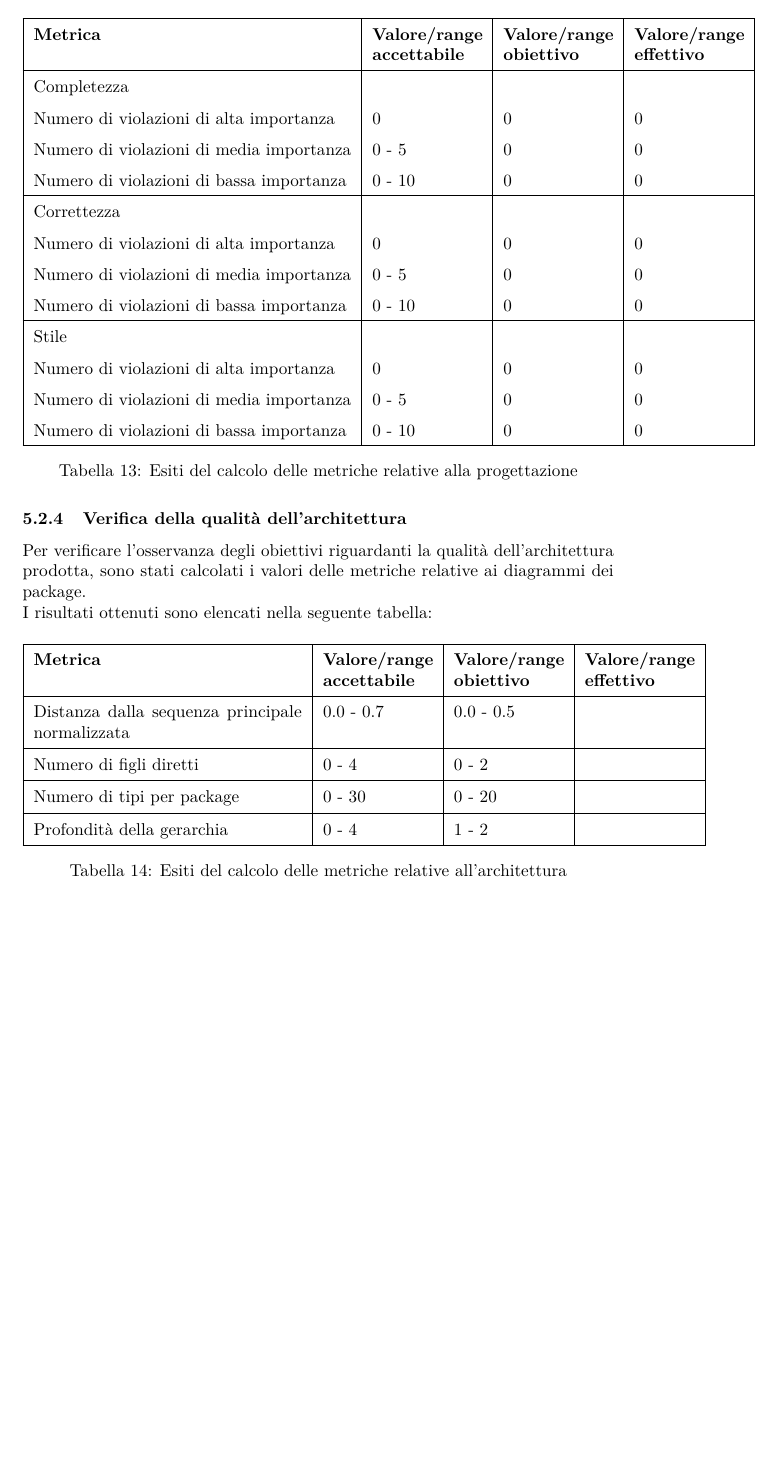
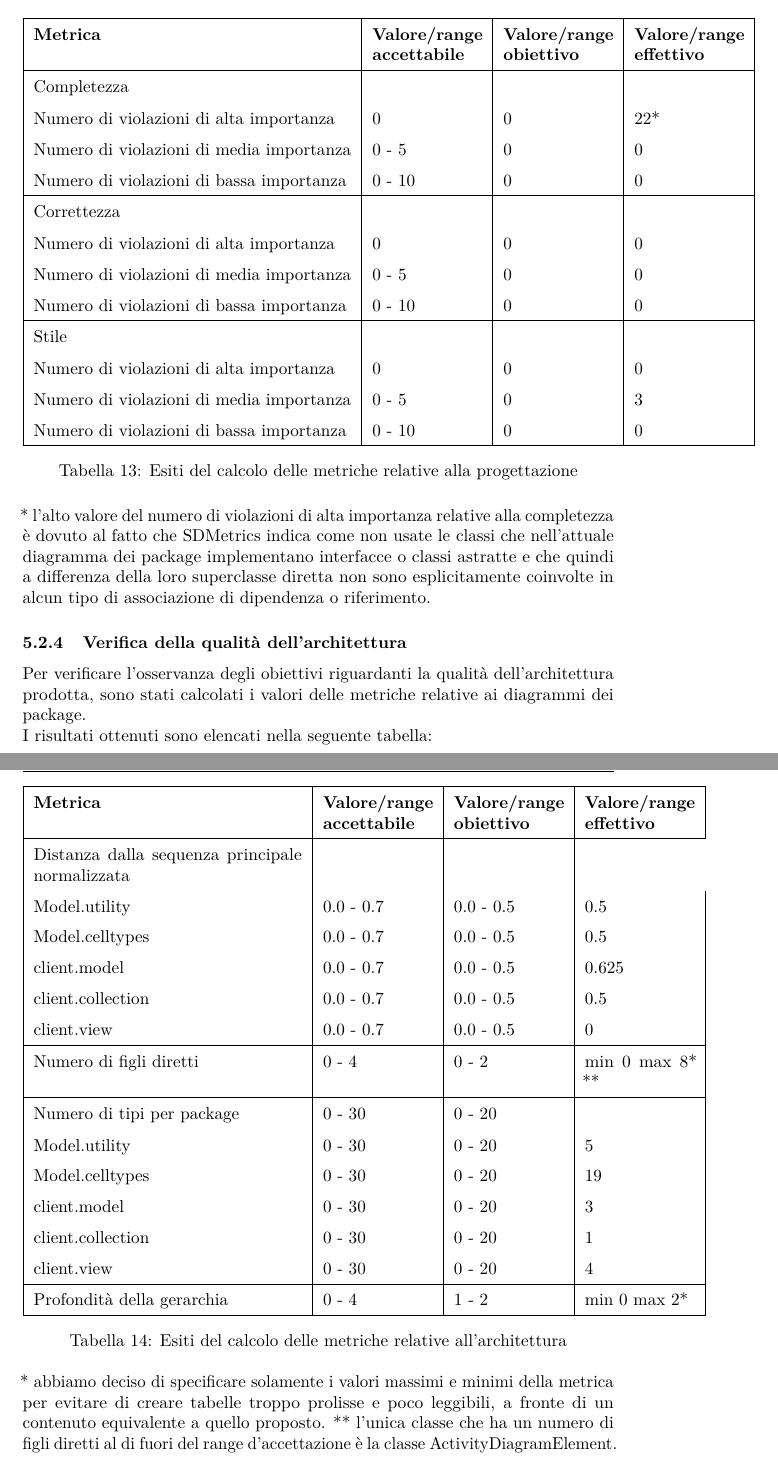
Before and after one commit to hivex-unipd/swedesigner-doc, a LaTeX document (doc/Esterni/Piano_di_qualifica/Piano_di_qualifica_1_0_0.tex): part of page 75 of 79 before the commit and two parts of pages 75 and 76 of 80 after it, the two joined at a grey line, cut so that both start at the same text, the shorter picture padded with empty space. Compiled offline with pdfLaTeX.

Commit message:
Inseriti valori metriche

```diff
--- a/doc/Esterni/Piano_di_qualifica/Piano_di_qualifica_1_0_0.tex
+++ b/doc/Esterni/Piano_di_qualifica/Piano_di_qualifica_1_0_0.tex
@@ -2016,7 +2016,7 @@ All'interno di questa sezione vengono riportati gli esiti delle attività di ver
 		\textbf{Metrica} 		 					&\textbf{Valore/range accettabile}	&\textbf{Valore/range obiettivo}	&\textbf{Valore/range effettivo}\\
 		\hline
 		Completezza									&								&							&\\
-		Numero di violazioni di alta importanza		&0								&0							&0\\
+		Numero di violazioni di alta importanza		&0								&0							&22*\\
 		Numero di violazioni di media importanza	&0 - 5								&0							&0\\
 		Numero di violazioni di bassa importanza	&0 - 10								&0							&0\\
 		\hline
@@ -2027,13 +2027,15 @@ All'interno di questa sezione vengono riportati gli esiti delle attività di ver
 		\hline
 		Stile 										&								&							&\\
 		Numero di violazioni di alta importanza		&0								&0							&0\\
-		Numero di violazioni di media importanza	&0 - 5							&0							&0\\
+		Numero di violazioni di media importanza	&0 - 5							&0							&3\\
 		Numero di violazioni di bassa importanza	&0 - 10								&0							&0\\
 		\hline
 		\end{tabular}
 		\caption{Esiti del calcolo delle metriche relative alla progettazione}
 		\end{table}
 
+		* l'alto valore del numero di violazioni di alta importanza relative alla completezza è dovuto al fatto che SDMetrics indica come non usate le classi che nell'attuale diagramma dei package implementano interfacce o classi astratte e che quindi a differenza della loro superclasse diretta non sono esplicitamente coinvolte in alcun tipo di associazione di dipendenza o riferimento.
+
 		\subsubsection{Verifica della qualità dell'architettura}
 		Per verificare l'osservanza degli obiettivi riguardanti la qualità dell'architettura prodotta, sono stati calcolati i valori delle metriche relative ai diagrammi dei package.
 
@@ -2043,17 +2045,29 @@ All'interno di questa sezione vengono riportati gli esiti delle attività di ver
 		\hline
 		\textbf{Metrica} 		 					&\textbf{Valore/range accettabile}	&\textbf{Valore/range obiettivo}	&\textbf{Valore/range effettivo}\\
 		\hline
-		Distanza dalla sequenza principale normalizzata &0.0 - 0.7 &0.0 - 0.5 & \\
-		\hline
-		Numero di figli diretti &0 - 4 &0 - 2 & \\
+		Distanza dalla sequenza principale normalizzata & &\\
+		Model.utility &0.0 - 0.7 &0.0 - 0.5 &0.5\\
+		Model.celltypes &0.0 - 0.7 &0.0 - 0.5 &0.5\\
+		client.model &0.0 - 0.7 &0.0 - 0.5 &0.625\\
+		client.collection &0.0 - 0.7 &0.0 - 0.5 &0.5\\
+		client.view &0.0 - 0.7 &0.0 - 0.5 &0\\
+		\hline
+		Numero di figli diretti &0 - 4 &0 - 2 &min 0 max 8* **\\
 		\hline
 		Numero di tipi per package &0 - 30 &0 - 20 & \\
-		\hline
-		Profondità della gerarchia &0 - 4 &1 - 2 & \\
+		Model.utility &0 - 30 &0 - 20 &5\\
+		Model.celltypes &0 - 30 &0 - 20 &19 \\
+		client.model &0 - 30 &0 - 20 &3 \\
+		client.collection &0 - 30 &0 - 20 &1 \\
+		client.view &0 - 30 &0 - 20 &4 \\
+		\hline
+		Profondità della gerarchia &0 - 4 &1 - 2 &min 0 max 2*\\
 		\hline
 		\end{tabular}
 		\caption{Esiti del calcolo delle metriche relative all'architettura}
 		\end{table}
+	* abbiamo deciso di specificare solamente i valori massimi e minimi della metrica per evitare di creare tabelle troppo prolisse e poco leggibili, a fronte di un contenuto equivalente a quello proposto.
+	** l'unica classe che ha un numero di figli diretti al di fuori del range d'accettazione è la classe ActivityDiagramElement.
 
 \appendix
 \section{Standard adottati}
```
